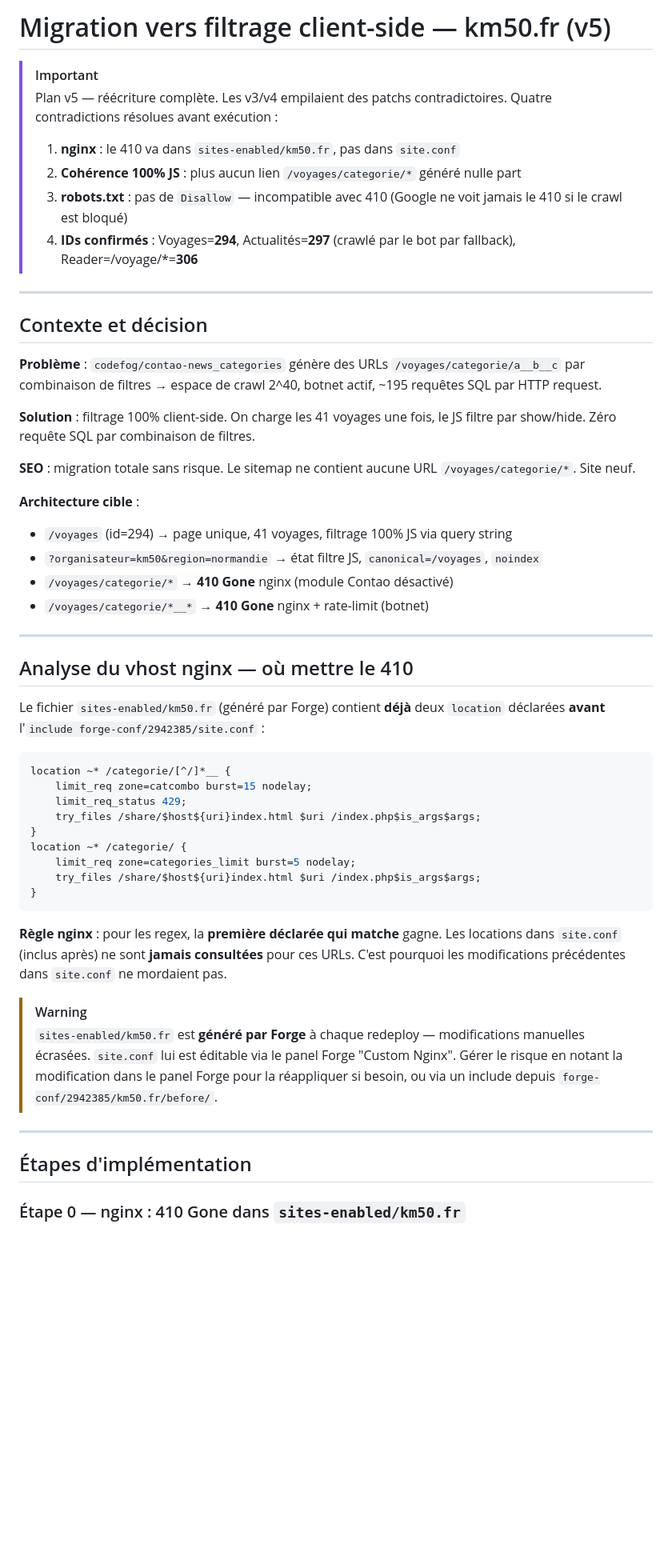
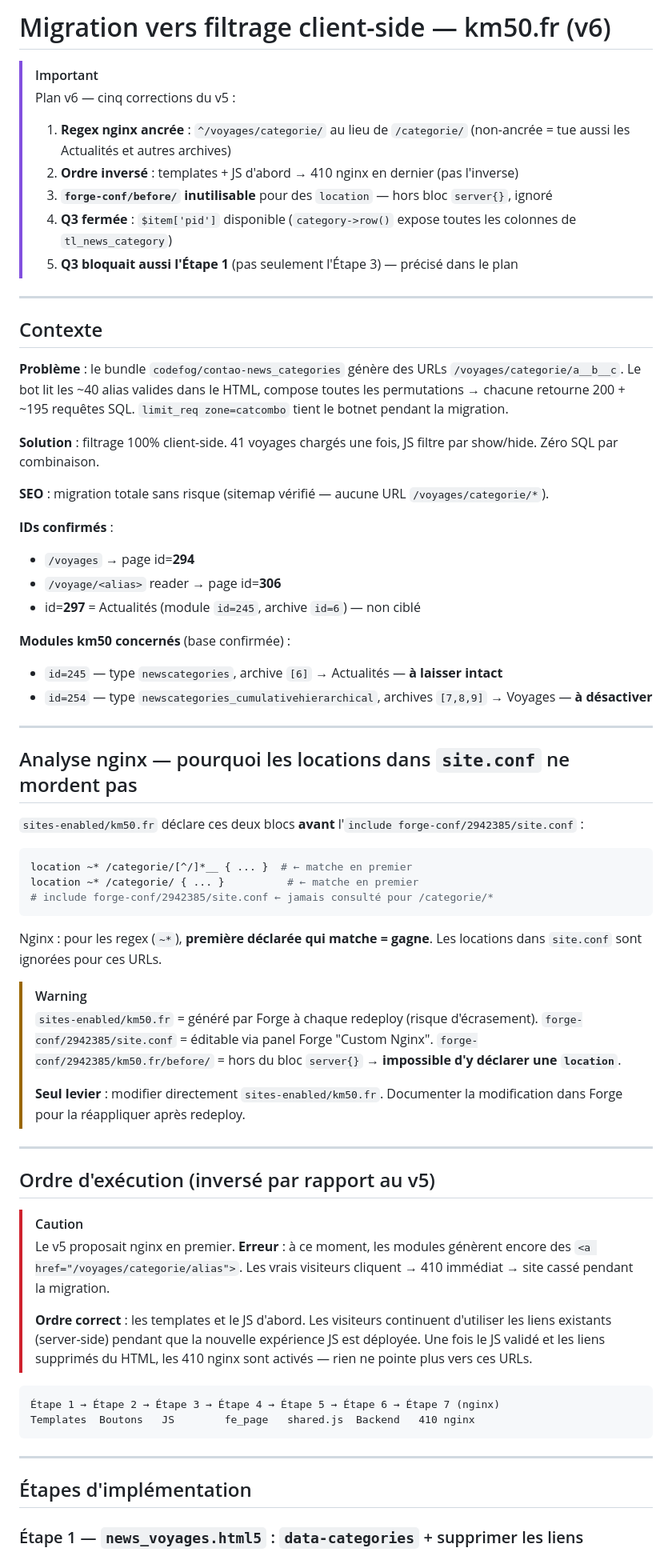
Before and after one commit to BioWeb-git/km50, a Markdown page: docs/filtrage-client-side.md, the part around one of its changes. Shown at 80% size. Drawn GitHub-style; blank space fills up the shorter version.

Commit message:
docs: plan v6 — 5 corrections, regex ancrée, ordre inversé, Q3 fermée

````diff
--- a/docs/filtrage-client-side.md
+++ b/docs/filtrage-client-side.md
@@ -1,55 +1,70 @@
-# Migration vers filtrage client-side — km50.fr (v5)
+# Migration vers filtrage client-side — km50.fr (v6)
 
 > [!IMPORTANT]
-> Plan v5 — réécriture complète. Les v3/v4 empilaient des patchs contradictoires.
-> Quatre contradictions résolues avant exécution :
-> 1. **nginx** : le 410 va dans `sites-enabled/km50.fr`, pas dans `site.conf`
-> 2. **Cohérence 100% JS** : plus aucun lien `/voyages/categorie/*` généré nulle part
-> 3. **robots.txt** : pas de `Disallow` — incompatible avec 410 (Google ne voit jamais le 410 si le crawl est bloqué)
-> 4. **IDs confirmés** : Voyages=**294**, Actualités=**297** (crawlé par le bot par fallback), Reader=/voyage/*=**306**
+> Plan v6 — cinq corrections du v5 :
+> 1. **Regex nginx ancrée** : `^/voyages/categorie/` au lieu de `/categorie/` (non-ancrée = tue aussi les Actualités et autres archives)
+> 2. **Ordre inversé** : templates + JS d'abord → 410 nginx en dernier (pas l'inverse)
+> 3. **`forge-conf/before/` inutilisable** pour des `location` — hors bloc `server{}`, ignoré
+> 4. **Q3 fermée** : `$item['pid']` disponible (`category->row()` expose toutes les colonnes de `tl_news_category`)
+> 5. **Q3 bloquait aussi l'Étape 1** (pas seulement l'Étape 3) — précisé dans le plan
 
 ---
 
-## Contexte et décision
+## Contexte
 
-**Problème** : `codefog/contao-news_categories` génère des URLs `/voyages/categorie/a__b__c` par combinaison de filtres → espace de crawl 2^40, botnet actif, ~195 requêtes SQL par HTTP request.
+**Problème** : le bundle `codefog/contao-news_categories` génère des URLs `/voyages/categorie/a__b__c`. Le bot lit les ~40 alias valides dans le HTML, compose toutes les permutations → chacune retourne 200 + ~195 requêtes SQL. `limit_req zone=catcombo` tient le botnet pendant la migration.
 
-**Solution** : filtrage 100% client-side. On charge les 41 voyages une fois, le JS filtre par show/hide. Zéro requête SQL par combinaison de filtres.
+**Solution** : filtrage 100% client-side. 41 voyages chargés une fois, JS filtre par show/hide. Zéro SQL par combinaison.
 
-**SEO** : migration totale sans risque. Le sitemap ne contient aucune URL `/voyages/categorie/*`. Site neuf.
+**SEO** : migration totale sans risque (sitemap vérifié — aucune URL `/voyages/categorie/*`).
 
-**Architecture cible** :
-- `/voyages` (id=294) → page unique, 41 voyages, filtrage 100% JS via query string
-- `?organisateur=km50&region=normandie` → état filtre JS, `canonical=/voyages`, `noindex`
-- `/voyages/categorie/*` → **410 Gone** nginx (module Contao désactivé)
-- `/voyages/categorie/*__*` → **410 Gone** nginx + rate-limit (botnet)
+**IDs confirmés** :
+- `/voyages` → page id=**294**
+- `/voyage/<alias>` reader → page id=**306**
+- id=**297** = Actualités (module `id=245`, archive `id=6`) — non ciblé
+
+**Modules km50 concernés** (base confirmée) :
+- `id=245` — type `newscategories`, archive `[6]` → Actualités — **à laisser intact**
+- `id=254` — type `newscategories_cumulativehierarchical`, archives `[7,8,9]` → Voyages — **à désactiver**
 
 ---
 
-## Analyse du vhost nginx — où mettre le 410
+## Analyse nginx — pourquoi les locations dans `site.conf` ne mordent pas
 
-Le fichier `sites-enabled/km50.fr` (généré par Forge) contient **déjà** deux `location` déclarées **avant** l'`include forge-conf/2942385/site.conf` :
+`sites-enabled/km50.fr` déclare ces deux blocs **avant** l'`include forge-conf/2942385/site.conf` :
 
 ```nginx
-location ~* /categorie/[^/]*__ {
-    limit_req zone=catcombo burst=15 nodelay;
-    limit_req_status 429;
-    try_files /share/$host${uri}index.html $uri /index.php$is_args$args;
-}
-location ~* /categorie/ {
-    limit_req zone=categories_limit burst=5 nodelay;
-    try_files /share/$host${uri}index.html $uri /index.php$is_args$args;
-}
+location ~* /categorie/[^/]*__ { ... }  # ← matche en premier
+location ~* /categorie/ { ... }          # ← matche en premier
+# include forge-conf/2942385/site.conf ← jamais consulté pour /categorie/*
 ```
 
-**Règle nginx** : pour les regex, la **première déclarée qui matche** gagne. Les locations dans `site.conf` (inclus après) ne sont **jamais consultées** pour ces URLs. C'est pourquoi les modifications précédentes dans `site.conf` ne mordaient pas.
+Nginx : pour les regex (`~*`), **première déclarée qui matche = gagne**. Les locations dans `site.conf` sont ignorées pour ces URLs.
 
 > [!WARNING]
-> `sites-enabled/km50.fr` est **généré par Forge** à chaque redeploy — modifications manuelles écrasées. `site.conf` lui est éditable via le panel Forge "Custom Nginx". Gérer le risque en notant la modification dans le panel Forge pour la réappliquer si besoin, ou via un include depuis `forge-conf/2942385/km50.fr/before/`.
+> `sites-enabled/km50.fr` = généré par Forge à chaque redeploy (risque d'écrasement).
+> `forge-conf/2942385/site.conf` = éditable via panel Forge "Custom Nginx".
+> `forge-conf/2942385/km50.fr/before/` = hors du bloc `server{}` → **impossible d'y déclarer une `location`**.
+>
+> **Seul levier** : modifier directement `sites-enabled/km50.fr`. Documenter la modification dans Forge pour la réappliquer après redeploy.
+
+---
+
+## Ordre d'exécution (inversé par rapport au v5)
+
+> [!CAUTION]
+> Le v5 proposait nginx en premier. **Erreur** : à ce moment, les modules génèrent encore des `<a href="/voyages/categorie/alias">`. Les vrais visiteurs cliquent → 410 immédiat → site cassé pendant la migration.
+>
+> **Ordre correct** : les templates et le JS d'abord. Les visiteurs continuent d'utiliser les liens existants (server-side) pendant que la nouvelle expérience JS est déployée. Une fois le JS validé et les liens supprimés du HTML, les 410 nginx sont activés — rien ne pointe plus vers ces URLs.
+
+```
+Étape 1 → Étape 2 → Étape 3 → Étape 4 → Étape 5 → Étape 6 → Étape 7 (nginx)
+Templates  Boutons   JS        fe_page   shared.js  Backend   410 nginx
+```
 
 ---
 
 ## Étapes d'implémentation
 
-### Étape 0 — nginx : 410 Gone dans `sites-enabled/km50.fr`
+### Étape 1 — `news_voyages.html5` : `data-categories` + supprimer les liens
 
````
Also changed, not shown: other parts of docs/filtrage-client-side.md (+91 -113 lines).
